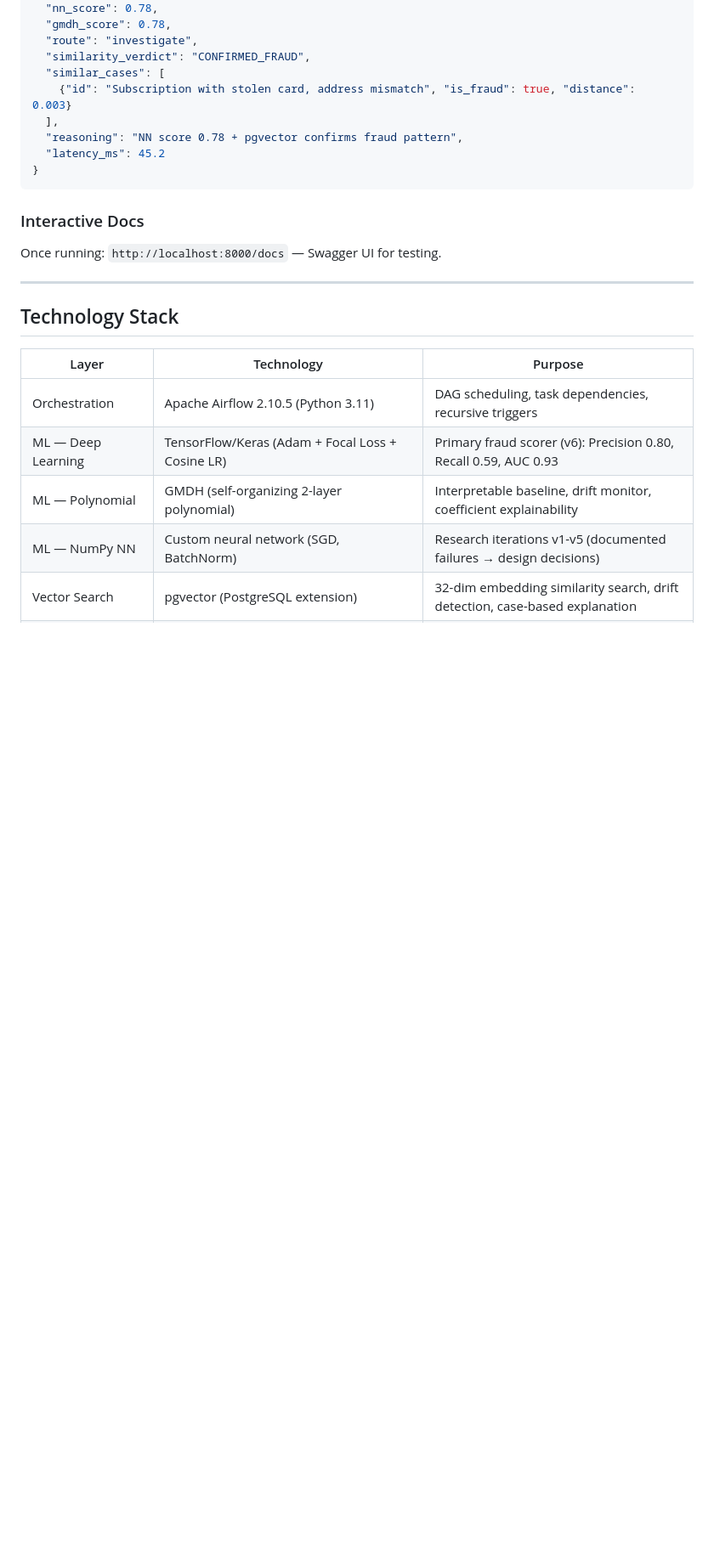
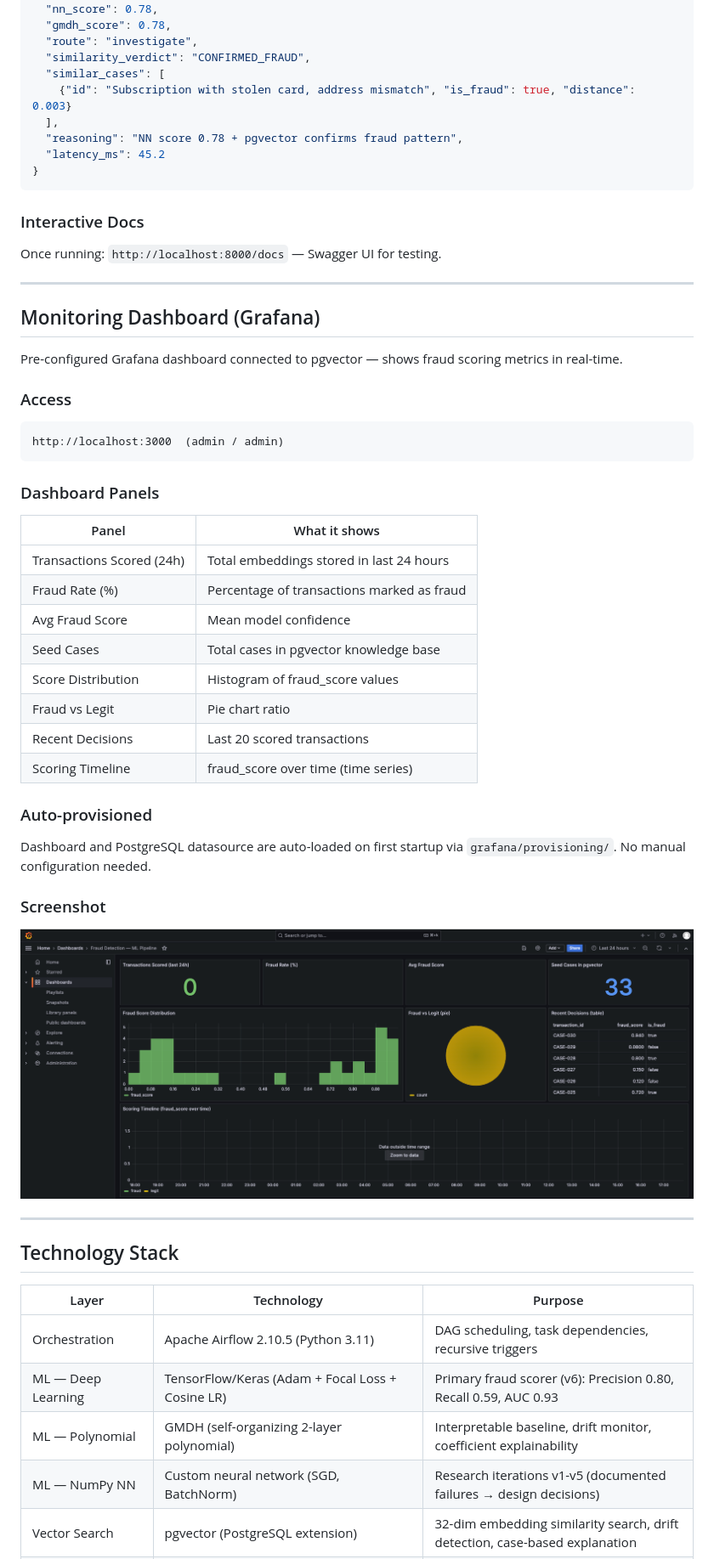
Before and after one commit to V-in-3/gmdh-predictive-engine, a Markdown page: README.md, the part around the change. Shown at 85% size. GitHub-like rendering; pictures changed too: img/grafana.png (added); blank space fills up the shorter version.

Commit message:
feat: add Grafana monitoring dashboard with pgvector datasource

````diff
--- a/README.md
+++ b/README.md
@@ -613,6 +613,39 @@ Once running: `http://localhost:8000/docs` — Swagger UI for testing.
 
 ---
 
+##  Monitoring Dashboard (Grafana)
+
+Pre-configured Grafana dashboard connected to pgvector — shows fraud scoring metrics in real-time.
+
+### Access
+
+```
+http://localhost:3000  (admin / admin)
+```
+
+### Dashboard Panels
+
+| Panel | What it shows |
+|-------|---------------|
+| Transactions Scored (24h) | Total embeddings stored in last 24 hours |
+| Fraud Rate (%) | Percentage of transactions marked as fraud |
+| Avg Fraud Score | Mean model confidence |
+| Seed Cases | Total cases in pgvector knowledge base |
+| Score Distribution | Histogram of fraud_score values |
+| Fraud vs Legit | Pie chart ratio |
+| Recent Decisions | Last 20 scored transactions |
+| Scoring Timeline | fraud_score over time (time series) |
+
+### Auto-provisioned
+
+Dashboard and PostgreSQL datasource are auto-loaded on first startup via `grafana/provisioning/`. No manual configuration needed.
+
+### Screenshot
+
+<img src="img/grafana.png" width="800" alt="Grafana Fraud Detection Dashboard">
+
+---
+
 ##  Technology Stack
 
 | Layer | Technology | Purpose |
````
Also changed, not shown: 4 other files.
